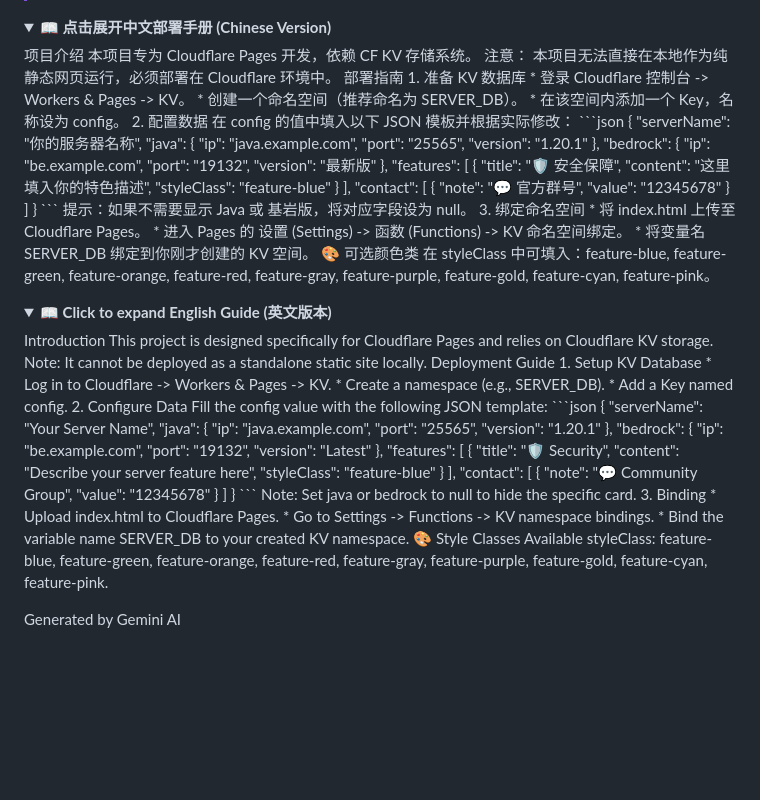
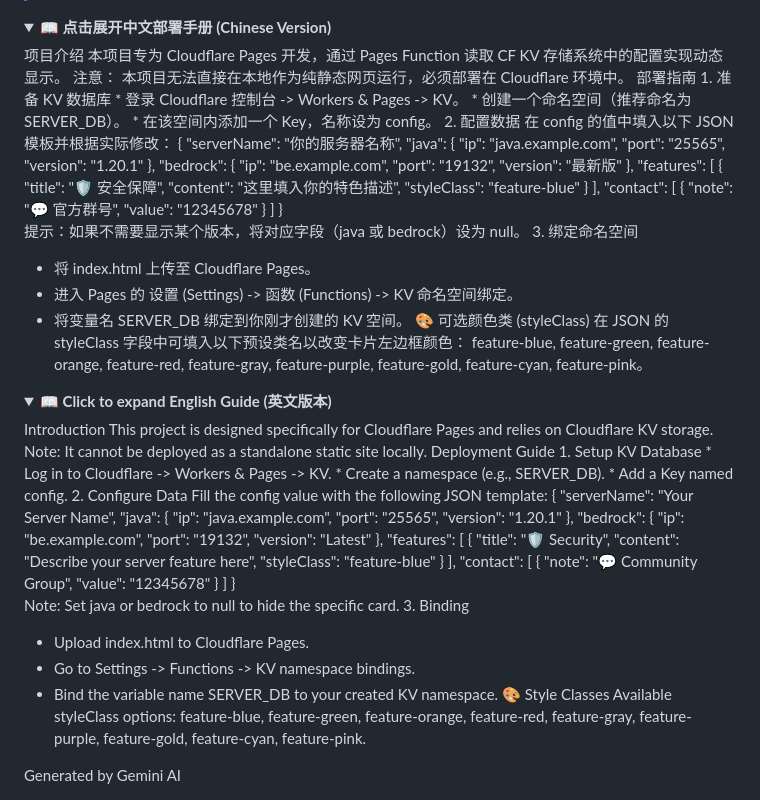
Before and after one commit to xiaoqi7671/ServerinfoWeb, a Markdown page: README.md, the part around one of its changes. Rendered like a GitHub page; folded sections open; blank space fills up the shorter version.

Commit message:
Revise README for improved clarity and organization
Updated README.md to enhance clarity and structure.

````diff
--- a/README.md
+++ b/README.md
@@ -7,7 +8,7 @@
 <details>
 <summary><b>📖 点击展开中文部署手册 (Chinese Version)</b></summary>
 项目介绍
-本项目专为 Cloudflare Pages 开发，依赖 CF KV 存储系统。
+本项目专为 Cloudflare Pages 开发，通过 Pages Function 读取 CF KV 存储系统中的配置实现动态显示。
 注意： 本项目无法直接在本地作为纯静态网页运行，必须部署在 Cloudflare 环境中。
 部署指南
 1. 准备 KV 数据库
@@ -16,7 +17,6 @@
  * 在该空间内添加一个 Key，名称设为 config。
 2. 配置数据
 在 config 的值中填入以下 JSON 模板并根据实际修改：
-```json
 {
   "serverName": "你的服务器名称",
   "java": {
@@ -43,14 +43,15 @@
     }
   ]
 }
-```
-提示：如果不需要显示 Java 或 基岩版，将对应字段设为 null。
+
+提示：如果不需要显示某个版本，将对应字段（java 或 bedrock）设为 null。
 3. 绑定命名空间
  * 将 index.html 上传至 Cloudflare Pages。
  * 进入 Pages 的 设置 (Settings) -> 函数 (Functions) -> KV 命名空间绑定。
  * 将变量名 SERVER_DB 绑定到你刚才创建的 KV 空间。
-🎨 可选颜色类
-在 styleClass 中可填入：feature-blue, feature-green, feature-orange, feature-red, feature-gray, feature-purple, feature-gold, feature-cyan, feature-pink。
+🎨 可选颜色类 (styleClass)
+在 JSON 的 styleClass 字段中可填入以下预设类名以改变卡片左边框颜色：
+feature-blue, feature-green, feature-orange, feature-red, feature-gray, feature-purple, feature-gold, feature-cyan, feature-pink。
 </details>
 <details>
 <summary><b>📖 Click to expand English Guide (英文版本)</b></summary>
@@ -64,7 +65,6 @@ Deployment Guide
  * Add a Key named config.
 2. Configure Data
 Fill the config value with the following JSON template:
-```json
 {
   "serverName": "Your Server Name",
   "java": {
@@ -91,13 +91,14 @@ Fill the config value with the following JSON template:
     }
   ]
 }
-```
+
 Note: Set java or bedrock to null to hide the specific card.
 3. Binding
  * Upload index.html to Cloudflare Pages.
  * Go to Settings -> Functions -> KV namespace bindings.
  * Bind the variable name SERVER_DB to your created KV namespace.
 🎨 Style Classes
-Available styleClass: feature-blue, feature-green, feature-orange, feature-red, feature-gray, feature-purple, feature-gold, feature-cyan, feature-pink.
+Available styleClass options:
+feature-blue, feature-green, feature-orange, feature-red, feature-gray, feature-purple, feature-gold, feature-cyan, feature-pink.
 </details>
 Generated by Gemini AI
````
Also changed, not shown: other parts of README.md (+1 -0 lines).
